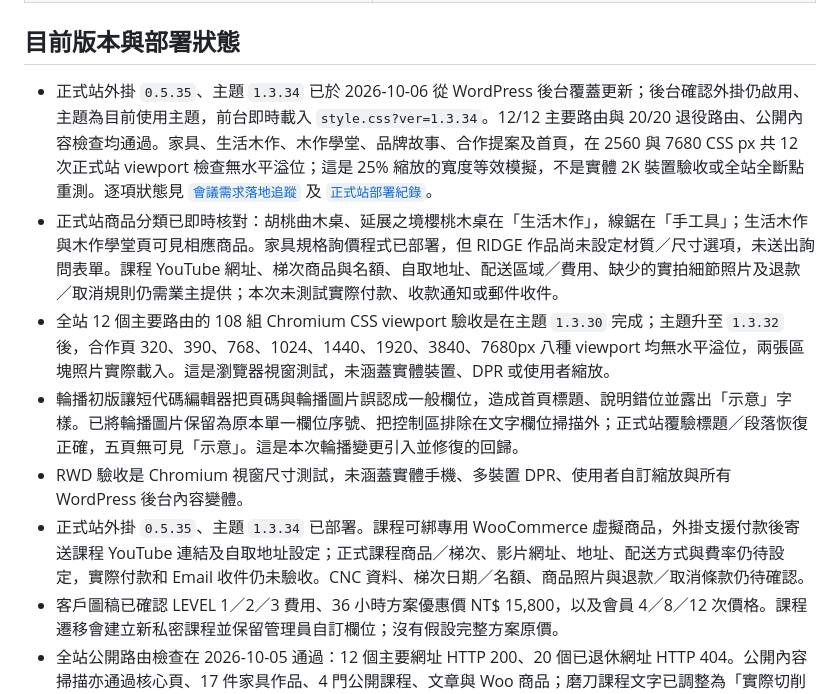
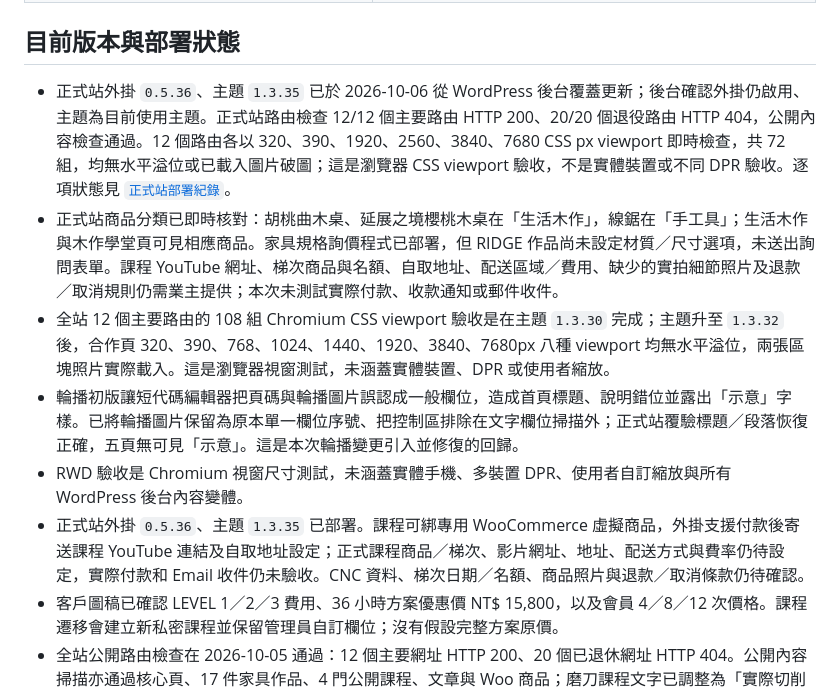
Before and after one commit to Raffertyxu/BearsFantasyland, a Markdown page: README.md, the part around the change. Drawn GitHub-style.

Commit message:
docs: record 0.5.36 and 1.3.35 deployment

```diff
--- a/README.md
+++ b/README.md
@@ -15,12 +15,12 @@
 
 ## 目前版本與部署狀態
 
-- 正式站外掛 `0.5.35`、主題 `1.3.34` 已於 2026-10-06 從 WordPress 後台覆蓋更新；後台確認外掛仍啟用、主題為目前使用主題，前台即時載入 `style.css?ver=1.3.34`。12/12 主要路由與 20/20 退役路由、公開內容檢查均通過。家具、生活木作、木作學堂、品牌故事、合作提案及首頁，在 2560 與 7680 CSS px 共 12 次正式站 viewport 檢查無水平溢位；這是 25% 縮放的寬度等效模擬，不是實體 2K 裝置驗收或全站全斷點重測。逐項狀態見 [`會議需求落地追蹤`](NEWDESIGN/website/MEETING-2026-10-05-IMPLEMENTATION.md) 及 [`正式站部署紀錄`](NEWDESIGN/website/DEPLOYMENT.md)。
+- 正式站外掛 `0.5.36`、主題 `1.3.35` 已於 2026-10-06 從 WordPress 後台覆蓋更新；後台確認外掛仍啟用、主題為目前使用主題。正式站路由檢查 12/12 個主要路由 HTTP 200、20/20 個退役路由 HTTP 404，公開內容檢查通過。12 個路由各以 320、390、1920、2560、3840、7680 CSS px viewport 即時檢查，共 72 組，均無水平溢位或已載入圖片破圖；這是瀏覽器 CSS viewport 驗收，不是實體裝置或不同 DPR 驗收。逐項狀態見 [`正式站部署紀錄`](NEWDESIGN/website/DEPLOYMENT.md)。
 - 正式站商品分類已即時核對：胡桃曲木桌、延展之境櫻桃木桌在「生活木作」，線鋸在「手工具」；生活木作與木作學堂頁可見相應商品。家具規格詢價程式已部署，但 RIDGE 作品尚未設定材質／尺寸選項，未送出詢問表單。課程 YouTube 網址、梯次商品與名額、自取地址、配送區域／費用、缺少的實拍細節照片及退款／取消規則仍需業主提供；本次未測試實際付款、收款通知或郵件收件。
 - 全站 12 個主要路由的 108 組 Chromium CSS viewport 驗收是在主題 `1.3.30` 完成；主題升至 `1.3.32` 後，合作頁 320、390、768、1024、1440、1920、3840、7680px 八種 viewport 均無水平溢位，兩張區塊照片實際載入。這是瀏覽器視窗測試，未涵蓋實體裝置、DPR 或使用者縮放。
 - 輪播初版讓短代碼編輯器把頁碼與輪播圖片誤認成一般欄位，造成首頁標題、說明錯位並露出「示意」字樣。已將輪播圖片保留為原本單一欄位序號、把控制區排除在文字欄位掃描外；正式站覆驗標題／段落恢復正確，五頁無可見「示意」。這是本次輪播變更引入並修復的回歸。
 - RWD 驗收是 Chromium 視窗尺寸測試，未涵蓋實體手機、多裝置 DPR、使用者自訂縮放與所有 WordPress 後台內容變體。
-- 正式站外掛 `0.5.35`、主題 `1.3.34` 已部署。課程可綁專用 WooCommerce 虛擬商品，外掛支援付款後寄送課程 YouTube 連結及自取地址設定；正式課程商品／梯次、影片網址、地址、配送方式與費率仍待設定，實際付款和 Email 收件仍未驗收。CNC 資料、梯次日期／名額、商品照片與退款／取消條款仍待確認。
+- 正式站外掛 `0.5.36`、主題 `1.3.35` 已部署。課程可綁專用 WooCommerce 虛擬商品，外掛支援付款後寄送課程 YouTube 連結及自取地址設定；正式課程商品／梯次、影片網址、地址、配送方式與費率仍待設定，實際付款和 Email 收件仍未驗收。CNC 資料、梯次日期／名額、商品照片與退款／取消條款仍待確認。
 - 客戶圖稿已確認 LEVEL 1／2／3 費用、36 小時方案優惠價 NT$ 15,800，以及會員 4／8／12 次價格。課程遷移會建立新私密課程並保留管理員自訂欄位；沒有假設完整方案原價。
 - 全站公開路由檢查在 2026-10-05 通過：12 個主要網址 HTTP 200、20 個已退休網址 HTTP 404。公開內容掃描亦通過核心頁、17 件家具作品、4 門公開課程、文章與 Woo 商品；磨刀課程文字已調整為「實際切削確認磨刀效果」。
 - 品牌故事版面可在後台設定 YouTube 品牌影片網址；有網址時顯示 16:9 影片封面，訪客按播放後才載入播放器，留白時不顯示空區塊或佔位內容。頁尾 IG／FB／YouTube 圖示放大，LINE 為帶官方圖示的「加入官方 LINE」按鈕。
```
Also changed, not shown: HANDOFF.md (+12 -6 lines), NEWDESIGN/website/DEPLOYMENT.md (+12 -4 lines).
